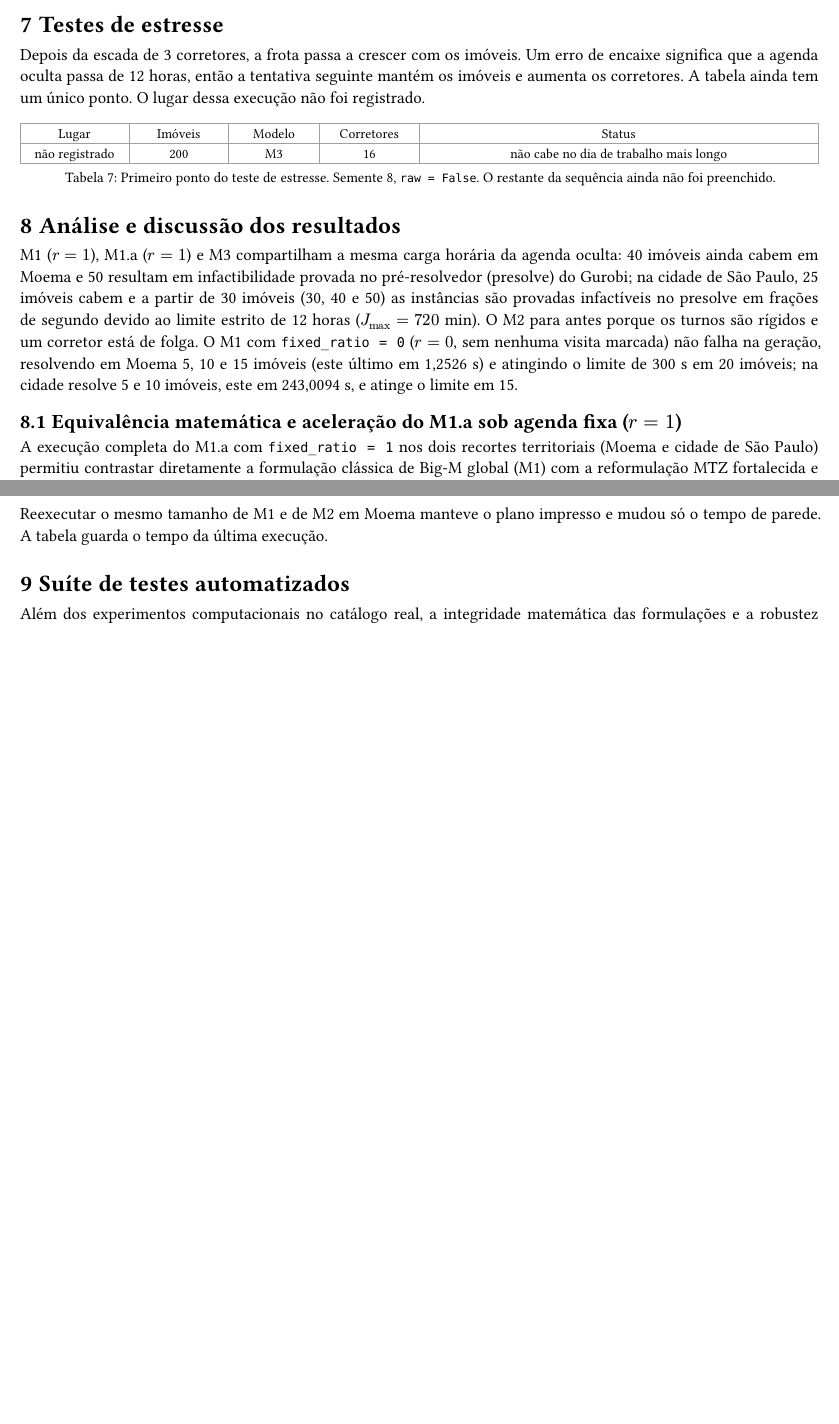
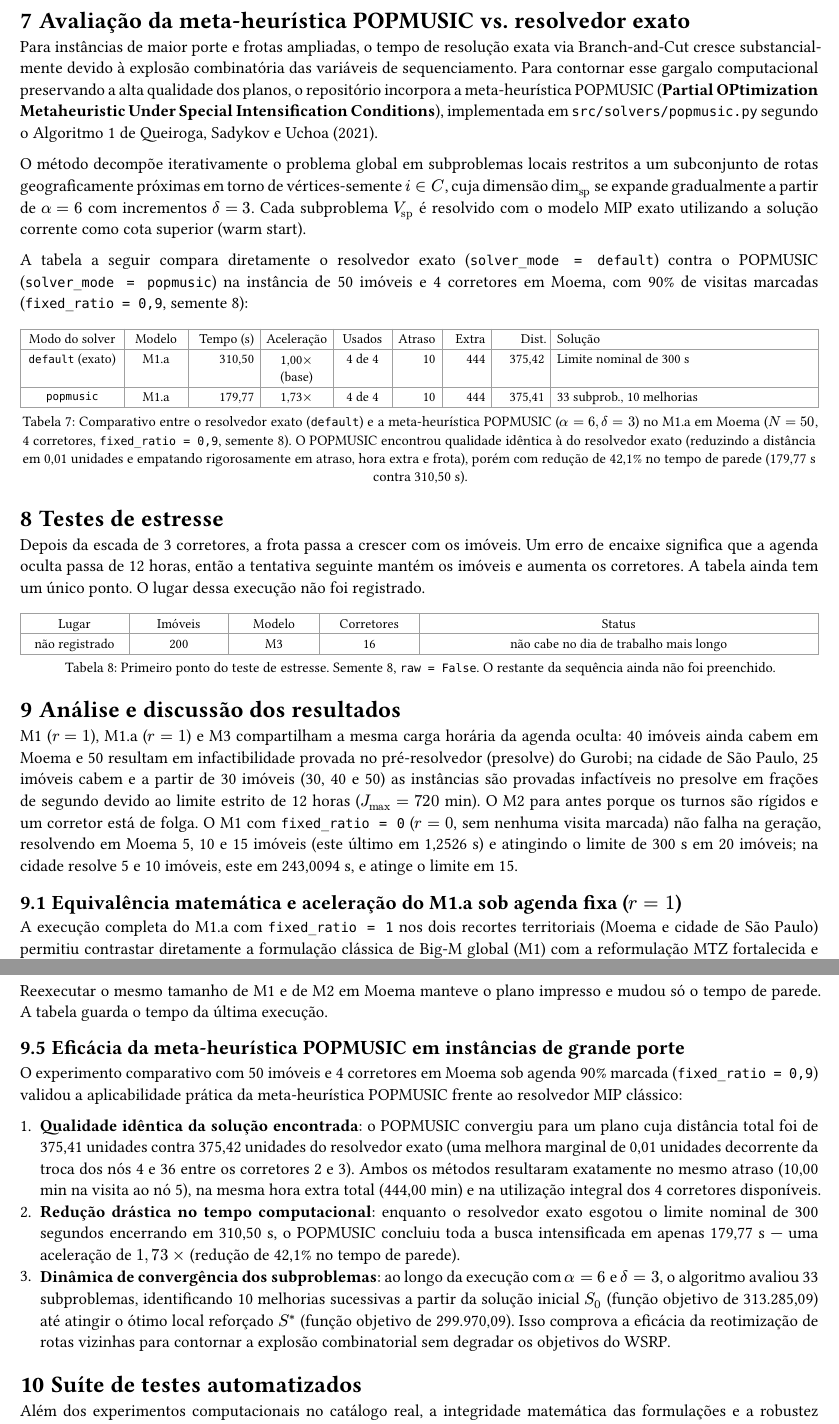
Before and after one commit to MFrizo/ufabc-pgc-wsrp, a Typst document (docs/relatorio-modelos-completos-testes.typ): two parts of pages 6 and 9 of 10 before the commit and two parts of pages 7 and 10 of 11 after it, joined at a grey line, cut at the place of the change, the shorter picture padded with empty space. The pictures show the PDF file docs/relatorio-modelos-completos-testes.pdf that the author committed with the source.

Commit message:
docs(experiments): add popmusic benchmark comparison on 50 houses

```diff
--- a/docs/relatorio-modelos-completos-testes.typ
+++ b/docs/relatorio-modelos-completos-testes.typ
@@ -32,7 +32,7 @@
   #v(1.6cm)
   #text(size: 20pt, weight: "bold")[Testes e experimentos do WSRP]
   #v(0.45cm)
-  #text(size: 13pt)[M1, M1.a, M1.b, M2 e M3: protocolo, resultados e análise no catálogo real de São Paulo]
+  #text(size: 13pt)[M1, M1.a, M1.b, M2 e M3: protocolo, resultados, POPMUSIC e análise no catálogo real de São Paulo]
   #v(1.4cm)
   #text(size: 11pt)[18 de outubro de 2026]
   #v(1fr)
@@ -59,6 +59,3 @@ Este documento registra:
 2. As tabelas-resumo de alcance e os maiores casos resolvidos com solução ótima;
 3. Os resultados detalhados nas instâncias de Moema e da capital paulista;
 4. O comparativo da abordagem multiobjetivo nativa do M1.b frente aos modelos escalarizados M1 e M1.a;
-5. Os testes de estresse com aumento coordenado de instâncias e frota;
-6. A discussão aprofundada dos resultados e o comportamento das funções objetivo e restrições de jornada;
-7. A descrição da suíte de testes automatizados de unidade e integração implementada no repositório.
@@ -293,3 +295,14 @@ A tabela a seguir apresenta os resultados do M1.b nas instâncias de Moema com a
   caption: [Comparativo entre o modelo M1.b (multiobjetivo nativo via `setObjectiveN`) e os modelos escalarizados M1 e M1.a em Moema (`fixed_ratio = 1,0`, semente 8). Todas as métricas de solução (corretores, atraso, hora extra e distância) são rigorosamente idênticas entre as três formulações. O M1.b supera o M1 em 20 e 40 imóveis, sendo o mais rápido de todos na maior escala viável ($N=40$, quase $2times$ mais rápido que o M1).],
 )
 
+
+#pagebreak()
+= Avaliação da meta-heurística POPMUSIC vs. resolvedor exato
+
+Para instâncias de maior porte e frotas ampliadas, o tempo de resolução exata via Branch-and-Cut cresce substancialmente devido à explosão combinatória das variáveis de sequenciamento. Para contornar esse gargalo computacional preservando a alta qualidade dos planos, o repositório incorpora a meta-heurística POPMUSIC (*Partial OPtimization Metaheuristic Under Special Intensification Conditions*), implementada em `src/solvers/popmusic.py` segundo o Algoritmo 1 de Queiroga, Sadykov e Uchoa (2021).
+
+O método decompõe iterativamente o problema global em subproblemas locais restritos a um subconjunto de rotas geograficamente próximas em torno de vértices-semente $i in C$, cuja dimensão $"dim"_("sp")$ se expande gradualmente a partir de $alpha = 6$ com incrementos $delta = 3$. Cada subproblema $V_("sp")$ é resolvido com o modelo MIP exato utilizando a solução corrente como cota superior (warm start).
+
+A tabela a seguir compara diretamente o resolvedor exato (`solver_mode = default`) contra o POPMUSIC (`solver_mode = popmusic`) na instância de 50 imóveis e 4 corretores em Moema, com 90% de visitas marcadas (`fixed_ratio = 0,9`, semente 8):
+
+#figure(
@@ -296,3 +312,10 @@ A tabela a seguir apresenta os resultados do M1.b nas instâncias de Moema com a
+    table.header([Modo do solver], [Modelo], [Tempo (s)], [Aceleração], [Usados], [Atraso], [Extra], [Dist.], [Solução]),
+    [`default` (exato)], [M1.a], [310,50], [1,00$times$ (base)], [4 de 4], [10], [444], [375,42], [Limite nominal de 300 s],
+    [`popmusic`], [M1.a], [179,77], [1,73$times$], [4 de 4], [10], [444], [375,41], [33 subprob., 10 melhorias],
+  ),
+  caption: [Comparativo entre o resolvedor exato (`default`) e a meta-heurística POPMUSIC ($alpha=6, delta=3$) no M1.a em Moema ($N = 50$, 4 corretores, `fixed_ratio = 0,9`, semente 8). O POPMUSIC encontrou qualidade idêntica à do resolvedor exato (reduzindo a distância em 0,01 unidades e empatando rigorosamente em atraso, hora extra e frota), porém com redução de 42,1% no tempo de parede (179,77 s contra 310,50 s).],
+)
+
 = Testes de estresse
 
 Depois da escada de 3 corretores, a frota passa a crescer com os imóveis. Um erro de encaixe significa que a agenda oculta passa de 12 horas, então a tentativa seguinte mantém os imóveis e aumenta os corretores. A tabela ainda tem um único ponto. O lugar dessa execução não foi registrado.
@@ -375,6 +398,15 @@ Reexecutar o mesmo tamanho de M1 e de M2 em Moema manteve o plano impresso e mud
 
 
 
+
+== Eficácia da meta-heurística POPMUSIC em instâncias de grande porte
+
+O experimento comparativo com 50 imóveis e 4 corretores em Moema sob agenda 90% marcada (`fixed_ratio = 0,9`) validou a aplicabilidade prática da meta-heurística POPMUSIC frente ao resolvedor MIP clássico:
+
+1. *Qualidade idêntica da solução encontrada*: o POPMUSIC convergiu para um plano cuja distância total foi de 375,41 unidades contra 375,42 unidades do resolvedor exato (uma melhora marginal de 0,01 unidades decorrente da troca dos nós 4 e 36 entre os corretores 2 e 3). Ambos os métodos resultaram exatamente no mesmo atraso (10,00 min na visita ao nó 5), na mesma hora extra total (444,00 min) e na utilização integral dos 4 corretores disponíveis.
+2. *Redução drástica no tempo computacional*: enquanto o resolvedor exato esgotou o limite nominal de 300 segundos encerrando em 310,50 s, o POPMUSIC concluiu toda a busca intensificada em apenas 179,77 s — uma aceleração de $1,73times$ (redução de 42,1% no tempo de parede).
+3. *Dinâmica de convergência dos subproblemas*: ao longo da execução com $alpha = 6$ e $delta = 3$, o algoritmo avaliou 33 subproblemas, identificando 10 melhorias sucessivas a partir da solução inicial $S_0$ (função objetivo de 313.285,09) até atingir o ótimo local reforçado $S^*$ (função objetivo de 299.970,09). Isso comprova a eficácia da reotimização de rotas vizinhas para contornar a explosão combinatorial sem degradar os objetivos do WSRP.
+
 = Suíte de testes automatizados
 
 Além dos experimentos computacionais no catálogo real, a integridade matemática das formulações e a robustez do pipeline de dados são verificadas por uma suíte de testes unitários e de integração implementada em Python (`unittest`), localizada no diretório `tests/`.
@@ -390,5 +423,6 @@ A suíte contém 75 testes automatizados cobrindo os seguintes componentes:
 
 
+#pagebreak()
 = Referências citadas
 
 As referências completas, com DOI, estão em `docs/decisions/capacity.md`, `docs/decisions/travel.md` e nas páginas `docs/models/m1.md`, `m1.a.md`, `m2.md` e `m3.md`. As citadas ou pertinentes aos experimentos e testes são:
```
Also changed, not shown: docs/experiments/complete-models.md (+14 -0 lines), docs/relatorio-modelos-completos-testes.pdf, docs/relatorio-modelos-completos-testes.typ (14 more changed lines).
